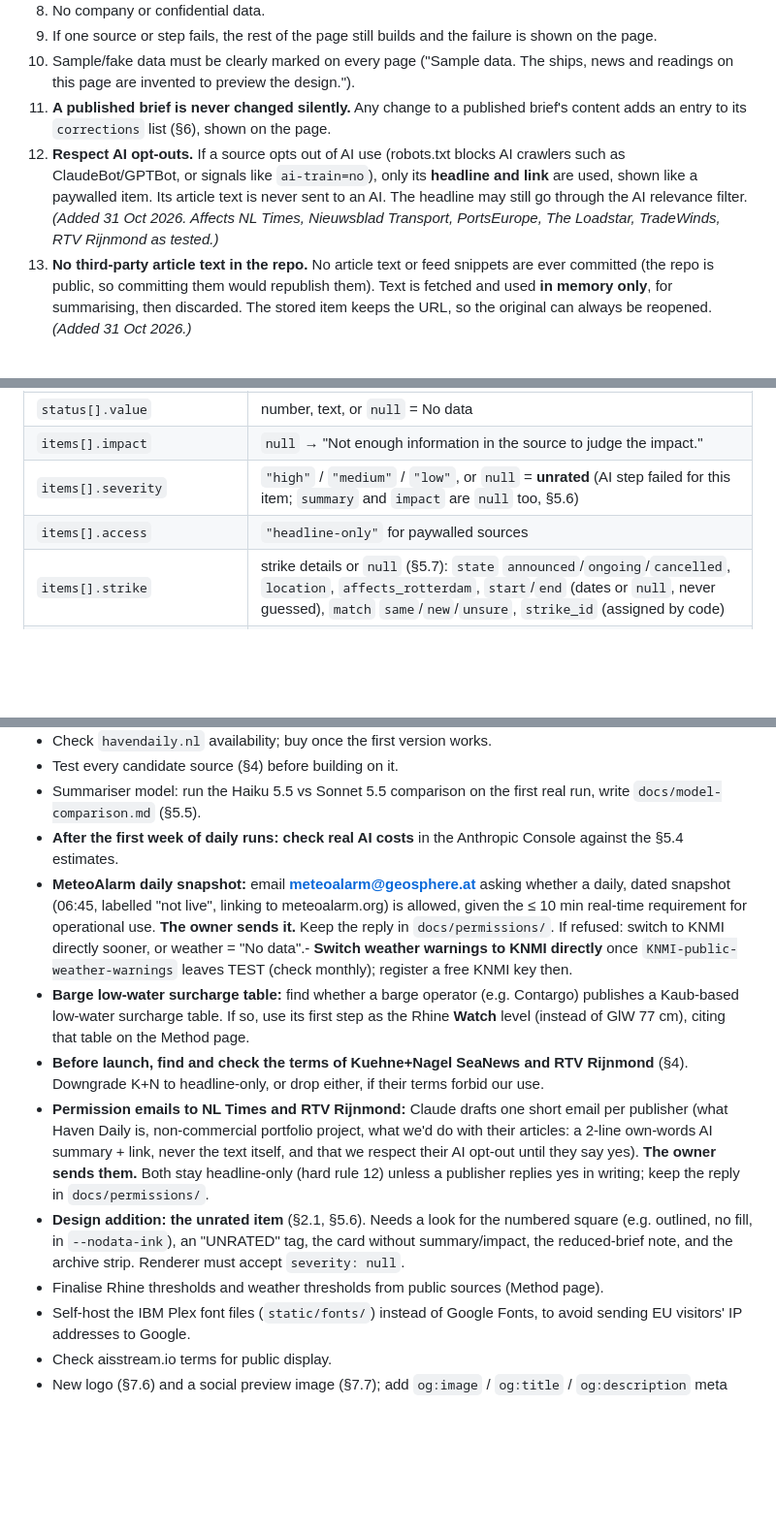
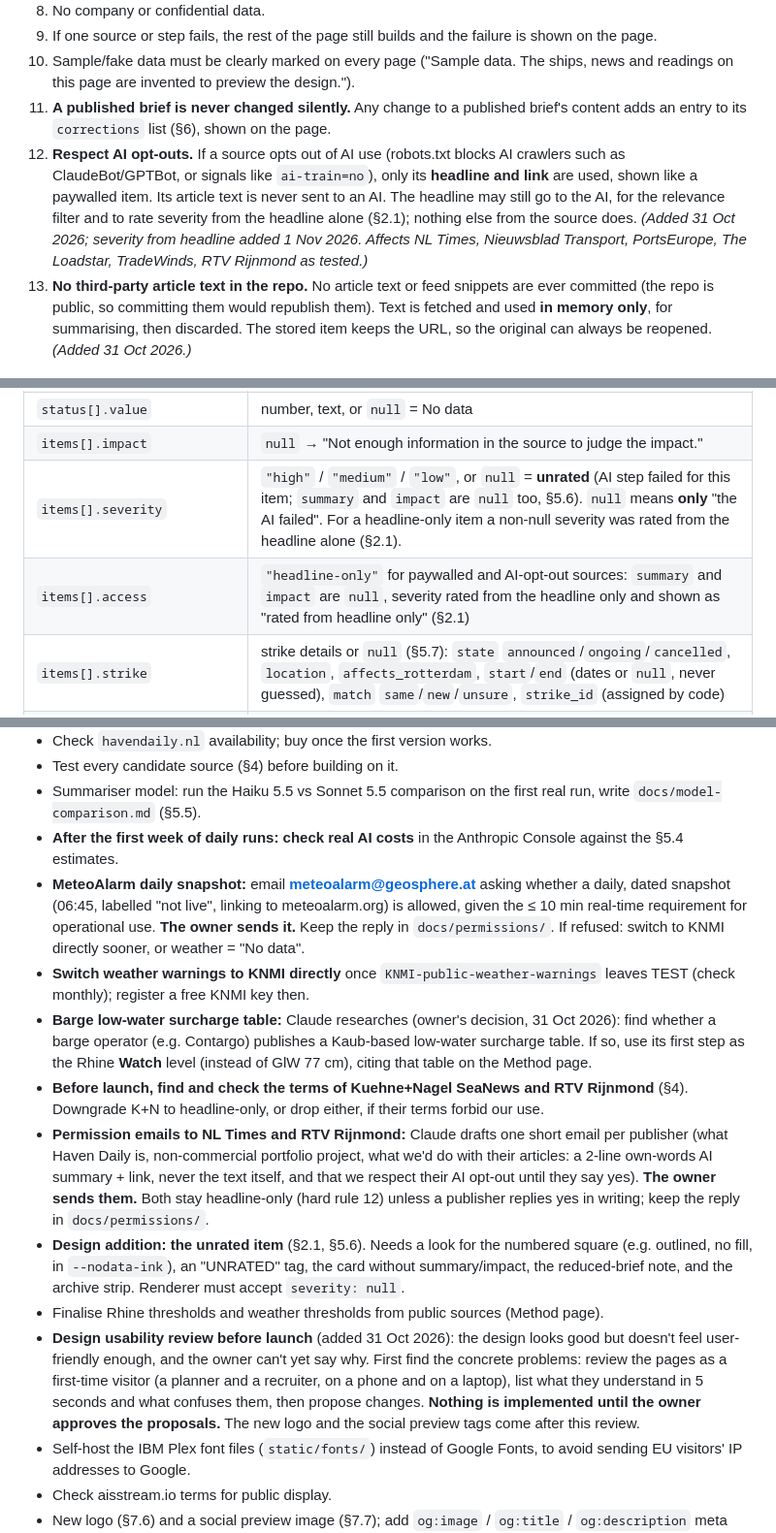
Before and after one commit to leonardoneirotti/haven-daily, a Markdown page: docs/SPEC.md, 3 parts joined by grey strips. Shown at 97% size. GitHub-like rendering; blank space fills up the shorter version.

Commit message:
Spec: record owner decisions of 31 Oct / 1 Nov 2026
- Confirm two Claude defaults: unrated items sort last; an unsure strike
  match that would raise the level counts as its own strike.
- Headline-only items get a severity rated by the AI from the headline
  alone, shown as "rated from headline only"; impact stays "Not enough
  information"; severity null keeps meaning only "the AI failed".
- Barge surcharge table research is now Claude's task (issue #19).
- Add the pre-launch design usability review to the open items (#25).
- Fix a missing line break in the open items list.

Co-Authored-By: Claude Opus 5.5 <noreply@anthropic.com>

```diff
--- a/docs/SPEC.md
+++ b/docs/SPEC.md
@@ -114,7 +115,7 @@ Each day page also shows: publication line ("Published 06:52 · Amsterdam time",
 9. If one source or step fails, the rest of the page still builds and the failure is shown on the page.
 10. Sample/fake data must be clearly marked on every page ("Sample data. The ships, news and readings on this page are invented to preview the design.").
 11. **A published brief is never changed silently.** Any change to a published brief's content adds an entry to its `corrections` list (§6), shown on the page.
-12. **Respect AI opt-outs.** If a source opts out of AI use (robots.txt blocks AI crawlers such as ClaudeBot/GPTBot, or signals like `ai-train=no`), only its **headline and link** are used, shown like a paywalled item. Its article text is never sent to an AI. The headline may still go through the AI relevance filter. *(Added 31 Oct 2026. Affects NL Times, Nieuwsblad Transport, PortsEurope, The Loadstar, TradeWinds, RTV Rijnmond as tested.)*
+12. **Respect AI opt-outs.** If a source opts out of AI use (robots.txt blocks AI crawlers such as ClaudeBot/GPTBot, or signals like `ai-train=no`), only its **headline and link** are used, shown like a paywalled item. Its article text is never sent to an AI. The headline may still go to the AI, for the relevance filter and to rate severity from the headline alone (§2.1); nothing else from the source does. *(Added 31 Oct 2026; severity from headline added 1 Nov 2026. Affects NL Times, Nieuwsblad Transport, PortsEurope, The Loadstar, TradeWinds, RTV Rijnmond as tested.)*
 13. **No third-party article text in the repo.** No article text or feed snippets are ever committed (the repo is public, so committing them would republish them). Text is fetched and used **in memory only**, for summarising, then discarded. The stored item keeps the URL, so the original can always be reopened. *(Added 31 Oct 2026.)*
 
 ---
@@ -500,8 +501,8 @@ Examples: terminals (ECT Delta, Euromax, RWG, APMT Maasvlakte II…), areas (Maa
 | `corrections` | list of `{at, note}`, empty `[]` when the brief was never changed. Added by hand whenever a published brief's content is edited: `at` = time of the fix (Amsterdam), `note` = one line, what changed and why. The page shows "Corrected HH:MM" (latest entry) in the publication line and all notes under "How this brief was made". The morning job always writes `[]`. |
 | `status[].value` | number, text, or `null` = No data |
 | `items[].impact` | `null` → "Not enough information in the source to judge the impact." |
-| `items[].severity` | `"high"` / `"medium"` / `"low"`, or `null` = **unrated** (AI step failed for this item; `summary` and `impact` are `null` too, §5.6) |
-| `items[].access` | `"headline-only"` for paywalled sources |
+| `items[].severity` | `"high"` / `"medium"` / `"low"`, or `null` = **unrated** (AI step failed for this item; `summary` and `impact` are `null` too, §5.6). `null` means **only** "the AI failed". For a headline-only item a non-null severity was rated from the headline alone (§2.1). |
+| `items[].access` | `"headline-only"` for paywalled and AI-opt-out sources: `summary` and `impact` are `null`, severity rated from the headline only and shown as "rated from headline only" (§2.1) |
 | `items[].strike` | strike details or `null` (§5.7): `state` `announced`/`ongoing`/`cancelled`, `location`, `affects_rotterdam`, `start`/`end` (dates or `null`, never guessed), `match` `same`/`new`/`unsure`, `strike_id` (assigned by code) |
 | `items[].written_by` | which model wrote the summary and via which API: `{"model": "claude-…", "api": "batch" \| "standard"}` (§5.5) |
 | `build.summaries` | how many items were summarised in the batch vs fell back to the standard API with Haiku 5.5 |
@@ -775,12 +776,14 @@ Use `--dump-dom` with a small injected script that writes errors/timings into a
 - Test every candidate source (§4) before building on it.
 - Summariser model: run the Haiku 5.5 vs Sonnet 5.5 comparison on the first real run, write `docs/model-comparison.md` (§5.5).
 - **After the first week of daily runs: check real AI costs** in the Anthropic Console against the §5.4 estimates.
-- **MeteoAlarm daily snapshot:** email **meteoalarm@geosphere.at** asking whether a daily, dated snapshot (06:45, labelled "not live", linking to meteoalarm.org) is allowed, given the ≤ 10 min real-time requirement for operational use. **The owner sends it.** Keep the reply in `docs/permissions/`. If refused: switch to KNMI directly sooner, or weather = "No data".- **Switch weather warnings to KNMI directly** once `KNMI-public-weather-warnings` leaves TEST (check monthly); register a free KNMI key then.
-- **Barge low-water surcharge table:** find whether a barge operator (e.g. Contargo) publishes a Kaub-based low-water surcharge table. If so, use its first step as the Rhine **Watch** level (instead of GlW 77 cm), citing that table on the Method page.
+- **MeteoAlarm daily snapshot:** email **meteoalarm@geosphere.at** asking whether a daily, dated snapshot (06:45, labelled "not live", linking to meteoalarm.org) is allowed, given the ≤ 10 min real-time requirement for operational use. **The owner sends it.** Keep the reply in `docs/permissions/`. If refused: switch to KNMI directly sooner, or weather = "No data".
+- **Switch weather warnings to KNMI directly** once `KNMI-public-weather-warnings` leaves TEST (check monthly); register a free KNMI key then.
+- **Barge low-water surcharge table:** Claude researches (owner's decision, 31 Oct 2026): find whether a barge operator (e.g. Contargo) publishes a Kaub-based low-water surcharge table. If so, use its first step as the Rhine **Watch** level (instead of GlW 77 cm), citing that table on the Method page.
 - **Before launch, find and check the terms of Kuehne+Nagel SeaNews and RTV Rijnmond** (§4). Downgrade K+N to headline-only, or drop either, if their terms forbid our use.
 - **Permission emails to NL Times and RTV Rijnmond:** Claude drafts one short email per publisher (what Haven Daily is, non-commercial portfolio project, what we'd do with their articles: a 2-line own-words AI summary + link, never the text itself, and that we respect their AI opt-out until they say yes). **The owner sends them.** Both stay headline-only (hard rule 12) unless a publisher replies yes in writing; keep the reply in `docs/permissions/`.
 - **Design addition: the unrated item** (§2.1, §5.6). Needs a look for the numbered square (e.g. outlined, no fill, in `--nodata-ink`), an "UNRATED" tag, the card without summary/impact, the reduced-brief note, and the archive strip. Renderer must accept `severity: null`.
 - Finalise Rhine thresholds and weather thresholds from public sources (Method page).
+- **Design usability review before launch** (added 31 Oct 2026): the design looks good but doesn't feel user-friendly enough, and the owner can't yet say why. First find the concrete problems: review the pages as a first-time visitor (a planner and a recruiter, on a phone and on a laptop), list what they understand in 5 seconds and what confuses them, then propose changes. **Nothing is implemented until the owner approves the proposals.** The new logo and the social preview tags come after this review.
 - Self-host the IBM Plex font files (`static/fonts/`) instead of Google Fonts, to avoid sending EU visitors' IP addresses to Google.
 - Check aisstream.io terms for public display.
 - New logo (§7.6) and a social preview image (§7.7); add `og:image` / `og:title` / `og:description` meta tags.
```
Also changed, not shown: other parts of docs/SPEC.md (+4 -3 lines).
